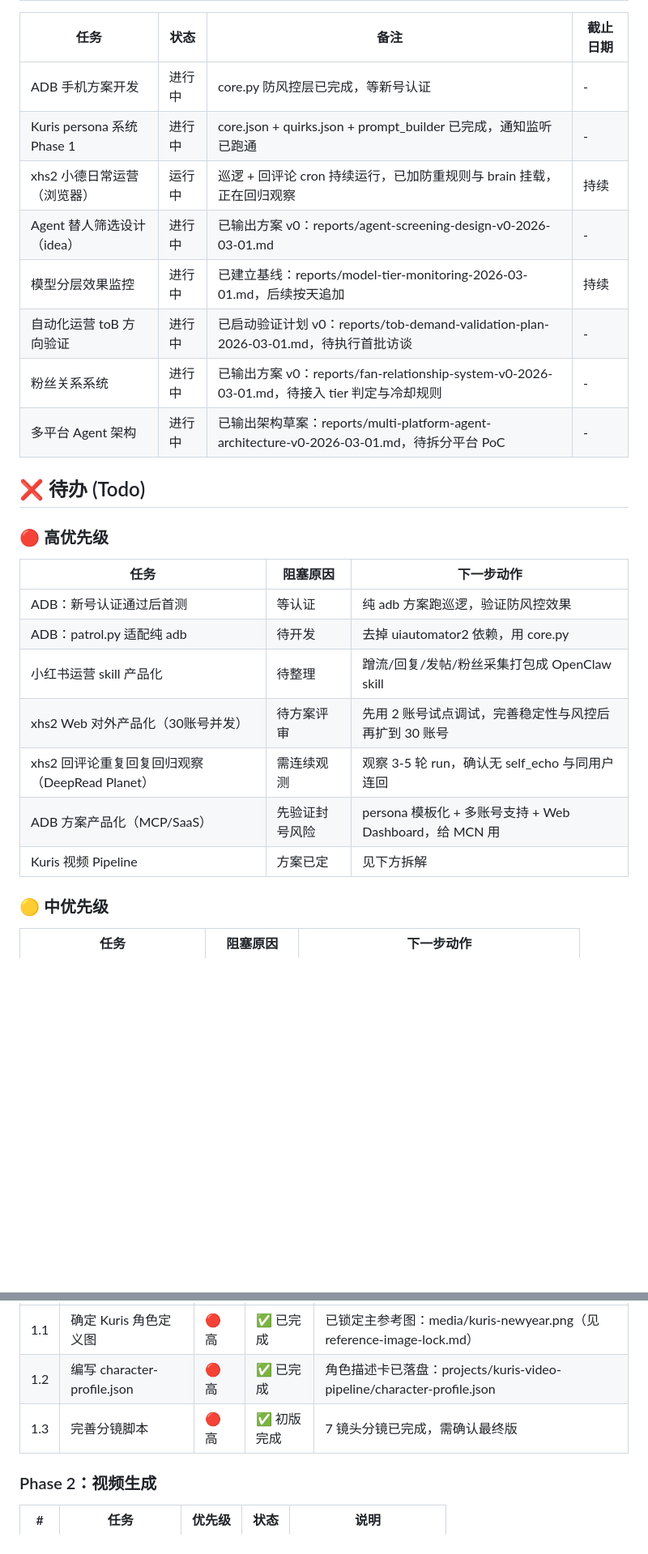
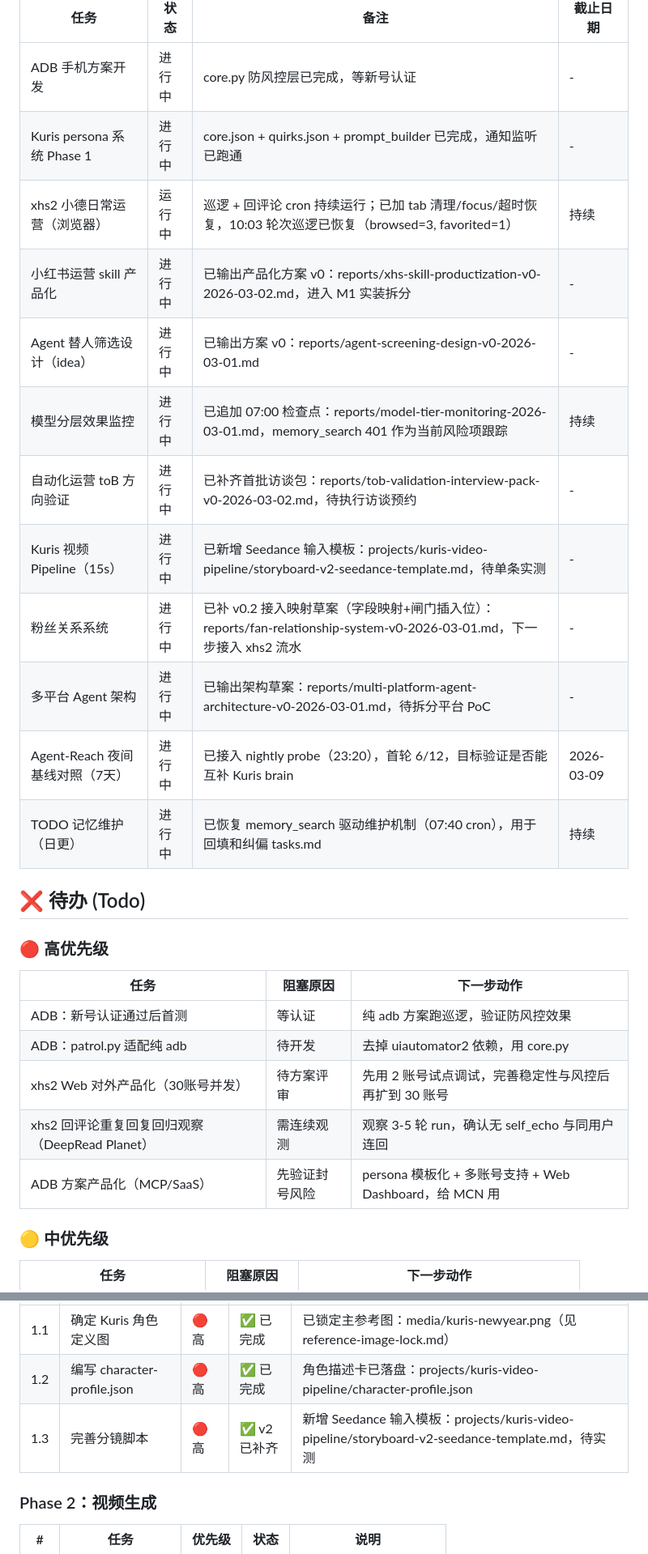
Before and after one commit to YeYe-Kuris/daily-notes, a Markdown page: content/tasks.md, 2 parts joined by grey strips. Shown at 81% size. GitHub-like rendering; blank space fills up the shorter version.

Commit message:
chore(tasks): backfill recent days and restore memory-driven maintenance

```diff
--- a/content/tasks.md
+++ b/content/tasks.md
@@ -12,12 +12,16 @@ tags: [todo, tracking]
 |------|------|------|----------|
 | ADB 手机方案开发 | 进行中 | core.py 防风控层已完成，等新号认证 | - |
 | Kuris persona 系统 Phase 1 | 进行中 | core.json + quirks.json + prompt_builder 已完成，通知监听已跑通 | - |
-| xhs2 小德日常运营（浏览器） | 运行中 | 巡逻 + 回评论 cron 持续运行，已加防重规则与 brain 挂载，正在回归观察 | 持续 |
+| xhs2 小德日常运营（浏览器） | 运行中 | 巡逻 + 回评论 cron 持续运行；已加 tab 清理/focus/超时恢复，10:03 轮次巡逻已恢复（browsed=3, favorited=1） | 持续 |
+| 小红书运营 skill 产品化 | 进行中 | 已输出产品化方案 v0：reports/xhs-skill-productization-v0-2026-03-02.md，进入 M1 实装拆分 | - |
 | Agent 替人筛选设计（idea） | 进行中 | 已输出方案 v0：reports/agent-screening-design-v0-2026-03-01.md | - |
-| 模型分层效果监控 | 进行中 | 已建立基线：reports/model-tier-monitoring-2026-03-01.md，后续按天追加 | 持续 |
-| 自动化运营 toB 方向验证 | 进行中 | 已启动验证计划 v0：reports/tob-demand-validation-plan-2026-03-01.md，待执行首批访谈 | - |
-| 粉丝关系系统 | 进行中 | 已输出方案 v0：reports/fan-relationship-system-v0-2026-03-01.md，待接入 tier 判定与冷却规则 | - |
+| 模型分层效果监控 | 进行中 | 已追加 07:00 检查点：reports/model-tier-monitoring-2026-03-01.md，memory_search 401 作为当前风险项跟踪 | 持续 |
+| 自动化运营 toB 方向验证 | 进行中 | 已补齐首批访谈包：reports/tob-validation-interview-pack-v0-2026-03-02.md，待执行访谈预约 | - |
+| Kuris 视频 Pipeline（15s） | 进行中 | 已新增 Seedance 输入模板：projects/kuris-video-pipeline/storyboard-v2-seedance-template.md，待单条实测 | - |
+| 粉丝关系系统 | 进行中 | 已补 v0.2 接入映射草案（字段映射+闸门插入位）：reports/fan-relationship-system-v0-2026-03-01.md，下一步接入 xhs2 流水 | - |
 | 多平台 Agent 架构 | 进行中 | 已输出架构草案：reports/multi-platform-agent-architecture-v0-2026-03-01.md，待拆分平台 PoC | - |
+| Agent-Reach 夜间基线对照（7天） | 进行中 | 已接入 nightly probe（23:20），首轮 6/12，目标验证是否能互补 Kuris brain | 2026-03-09 |
+| TODO 记忆维护（日更） | 进行中 | 已恢复 memory_search 驱动维护机制（07:40 cron），用于回填和纠偏 tasks.md | 持续 |
 
 ## ❌ 待办 (Todo)
 
@@ -26,11 +30,9 @@ tags: [todo, tracking]
 |------|----------|------------|
 | ADB：新号认证通过后首测 | 等认证 | 纯 adb 方案跑巡逻，验证防风控效果 |
 | ADB：patrol.py 适配纯 adb | 待开发 | 去掉 uiautomator2 依赖，用 core.py |
-| 小红书运营 skill 产品化 | 待整理 | 蹭流/回复/发帖/粉丝采集打包成 OpenClaw skill |
 | xhs2 Web 对外产品化（30账号并发） | 待方案评审 | 先用 2 账号试点调试，完善稳定性与风控后再扩到 30 账号 |
 | xhs2 回评论重复回复回归观察（DeepRead Planet） | 需连续观测 | 观察 3-5 轮 run，确认无 self_echo 与同用户连回 |
 | ADB 方案产品化（MCP/SaaS） | 先验证封号风险 | persona 模板化 + 多账号支持 + Web Dashboard，给 MCN 用 |
-| Kuris 视频 Pipeline | 方案已定 | 见下方拆解 |
 
 ### 🟡 中优先级
 | 任务 | 阻塞原因 | 下一步动作 |
@@ -88,7 +93,7 @@ tags: [todo, tracking]
 |---|------|--------|------|------|
 | 1.1 | 确定 Kuris 角色定义图 | 🔴 高 | ✅ 已完成 | 已锁定主参考图：media/kuris-newyear.png（见 reference-image-lock.md） |
 | 1.2 | 编写 character-profile.json | 🔴 高 | ✅ 已完成 | 角色描述卡已落盘：projects/kuris-video-pipeline/character-profile.json |
-| 1.3 | 完善分镜脚本 | 🔴 高 | ✅ 初版完成 | 7 镜头分镜已完成，需确认最终版 |
+| 1.3 | 完善分镜脚本 | 🔴 高 | ✅ v2 已补齐 | 新增 Seedance 输入模板：projects/kuris-video-pipeline/storyboard-v2-seedance-template.md，待实测 |
 
 ### Phase 2：视频生成
 | # | 任务 | 优先级 | 状态 | 说明 |
```
Also changed, not shown: other parts of content/tasks.md (+4 -1 lines).
